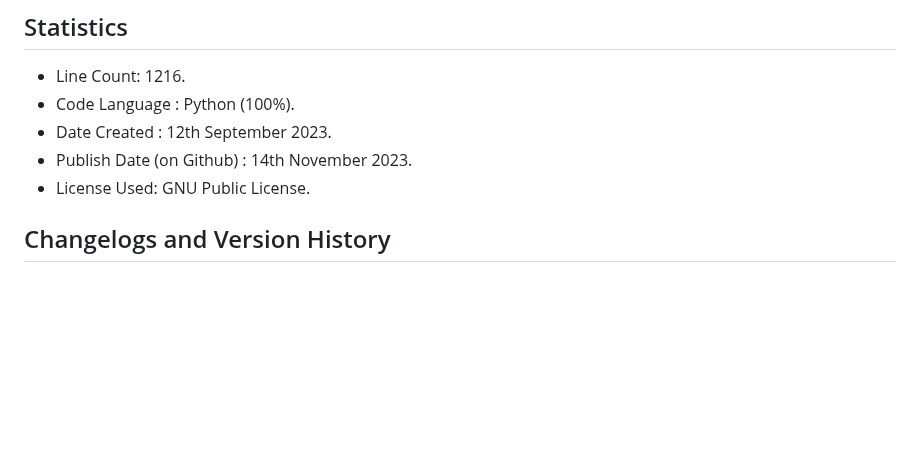
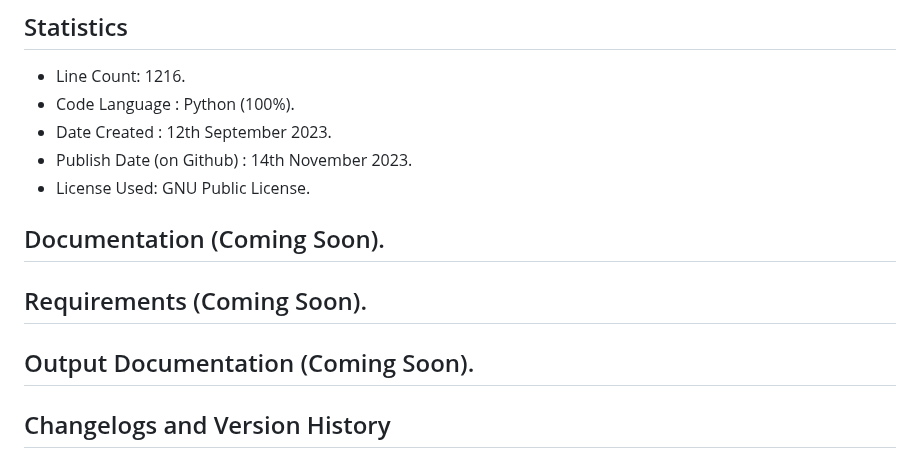
Before and after one commit to Vaibhav1506/Calculus-and-Graphical-Functions-Visualization, a Markdown page: README.md, the part around the change. Drawn GitHub-style; blank space fills up the shorter version.

Commit message:
Update README.md
Signed-off-by: Tricky Biggle <bvaibhav1506@gmail.com>

```diff
--- a/README.md
+++ b/README.md
@@ -12,6 +12,13 @@ A project where we used Python and MySql to showcase a tiny yet significant part
 - Date Created : 12th September 2023.
 - Publish Date (on Github) : 14th November 2023.
 - License Used: GNU Public License.
+
+## Documentation (Coming Soon).
+
+## Requirements (Coming Soon).
+
+## Output Documentation (Coming Soon).
+
 
 ## Changelogs and Version History
 Contains various versions of the file from starting alongwith some details and descriptions about the code.The previous version files are availaible in the **Previous Versions** folder.
```
